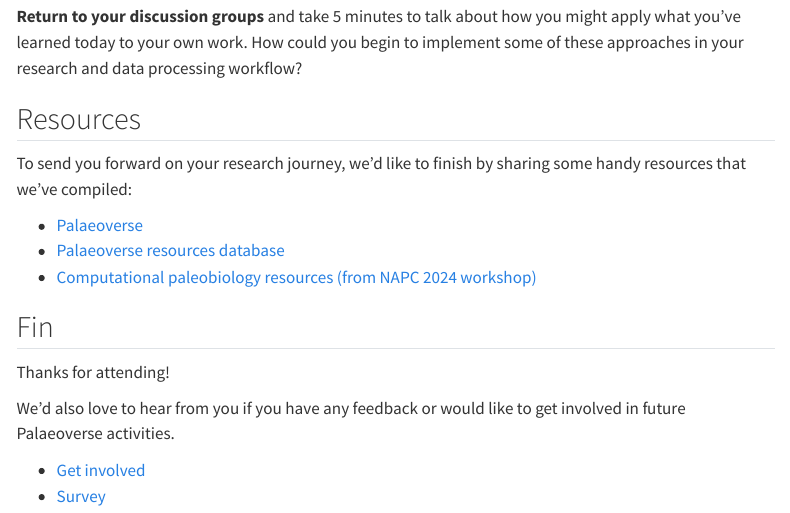
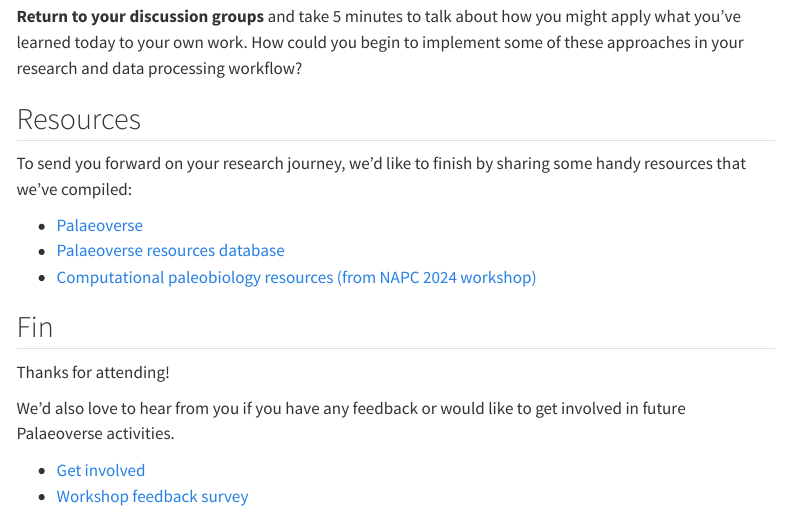
Before and after one commit to tianyixu-94/2025-CPEG-workshop, a Quarto document (07_wrap-up/index.qmd): the page in a window 1100 px wide, from 130 px down. Rendered offline with R 4.5, knitr and Pandoc in place of Quarto, with nearby package versions; menus at the side of the page are left out.

Commit message:
Update index.qmd
adding feedback survey link

```diff
--- a/07_wrap-up/index.qmd
+++ b/07_wrap-up/index.qmd
@@ -23,4 +23,4 @@
 We'd also love to hear from you if you have any feedback or would like to get involved in future Palaeoverse activities.
 
 - [Get involved](https://palaeoverse.org/#get-involved)
-- [Survey]()
+- [Workshop feedback survey](https://forms.gle/qVy2CvsANUUESgAf8)
```
